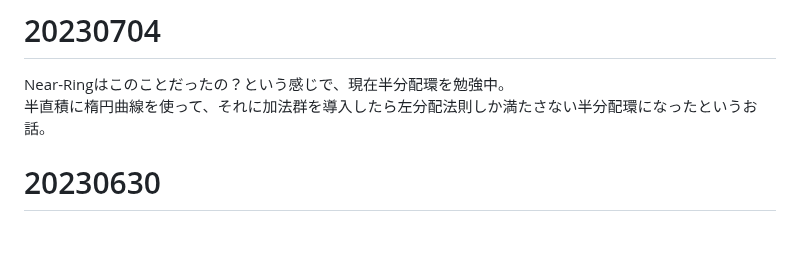
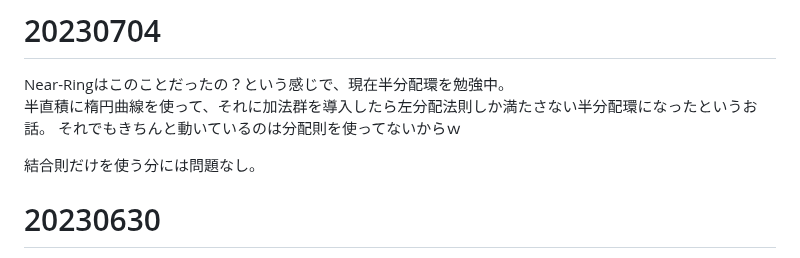
Before and after one commit to anang0g0/ENDLP, a Markdown page: README.md, the part around the change. Rendered like a GitHub page; blank space fills up the shorter version.

```diff
--- a/README.md
+++ b/README.md
@@ -4,6 +4,9 @@
 
 Near-Ringはこのことだったの？という感じで、現在半分配環を勉強中。
 半直積に楕円曲線を使って、それに加法群を導入したら左分配法則しか満たさない半分配環になったというお話。
+それでもきちんと動いているのは分配則を使ってないからｗ
+
+結合則だけを使う分には問題なし。
 
 # 20230630
 まだ途中です。
```
